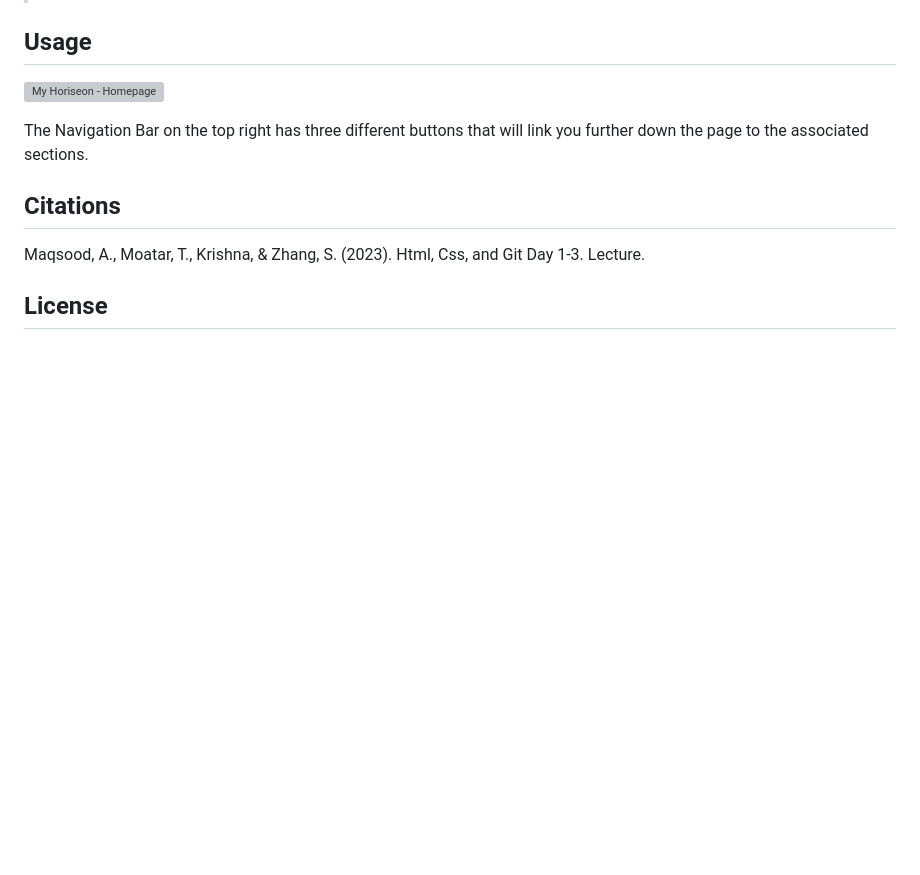
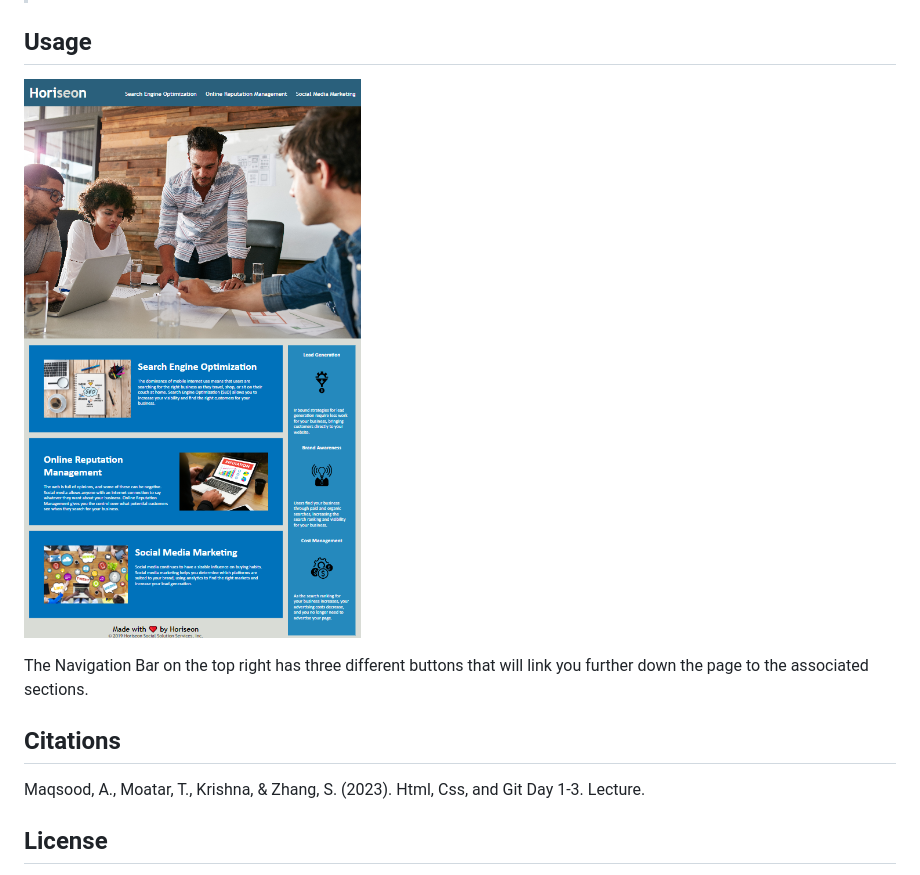
Before and after one commit to jaychan0125/Challenge01, a Markdown page: README.md, the part around the change. Drawn GitHub-style; pictures changed too: Assets/images/Horiseon-screenshot2.png (added); blank space fills up the shorter version; grey boxes are pictures that could not be loaded.

Commit message:
reapplied changes to footer h4, and README screenshot as branches confused me

```diff
--- a/README.md
+++ b/README.md
@@ -55,7 +55,7 @@ With additional grading requirements including:
 
 ## Usage
 
-![My Horiseon - Homepage](./Assets/images/Horiseon-screenshot.png)
+![My Horiseon - Homepage](./Assets/images/Horiseon-screenshot2.png)
 
 The Navigation Bar on the top right has three different buttons that will link you further down the page to the associated sections.
 
```
Also changed, not shown: 1 other file.
